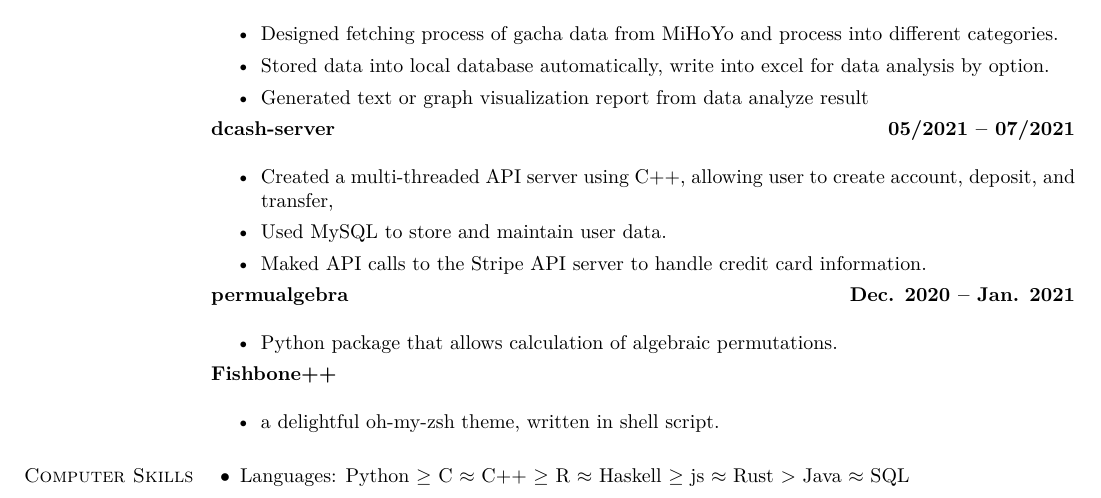
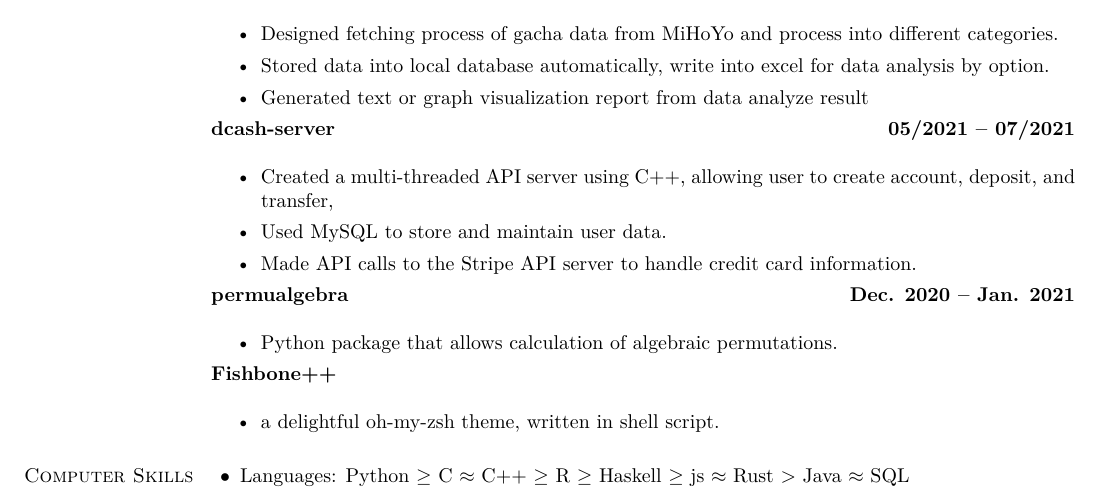
Before and after one commit to EYH0602/vitae, a LaTeX CV (yfhe-cv.tex): part of page 2 of 2, cut so that both start at the same text. Compiled offline with XeLaTeX.

Commit message:
fix typo

```diff
--- a/yfhe-cv.tex
+++ b/yfhe-cv.tex
@@ -139,7 +139,7 @@ Dean's Honor List, 2019, 2020, 2021, 2022
 \begin{itemize}
 	\item Created a multi-threaded API server using C++, allowing user to create account, deposit, and transfer,
 	\item Used MySQL to store and maintain user data.
-	\item Maked API calls to the Stripe API server to handle credit card information.
+	\item Made API calls to the Stripe API server to handle credit card information.
 \end{itemize}
 \vspace{-.3cm}
 
@@ -159,7 +159,7 @@ Dean's Honor List, 2019, 2020, 2021, 2022
 
 \section{\sc Computer Skills}
 \begin{list2}
-\item Languages: Python $\geq$ C $\approx$ C++ $\geq$ R $\approx$ Haskell $\geq$ js $\approx$ Rust $>$ Java $\approx$ SQL
+\item Languages: Python $\geq$ C $\approx$ C++ $\geq$ R $\geq$ Haskell $\geq$ js $\approx$ Rust $>$ Java $\approx$ SQL
 \end{list2}
 
 
```
